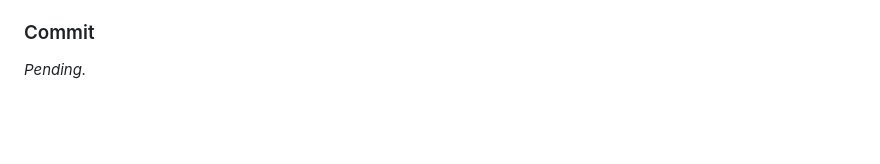
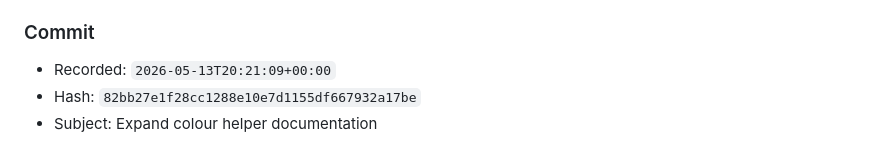
Before and after one commit to davidearn/earnmisc, a Markdown page: PROMPTS_used.md, the part around the change. GitHub-like rendering; blank space fills up the shorter version.

Commit message:
commit hash

```diff
--- a/PROMPTS_used.md
+++ b/PROMPTS_used.md
@@ -3781,5 +3781,7 @@ Verification:
 ### Commit
 
 <!-- codex-workflow-commit-start: 20260513T201910Z -->
-_Pending._
+- Recorded: `2026-05-13T20:21:09+00:00`
+- Hash: `82bb27e1f28cc1288e10e7d1155df667932a17be`
+- Subject: Expand colour helper documentation
 <!-- codex-workflow-commit-end: 20260513T201910Z -->
```
